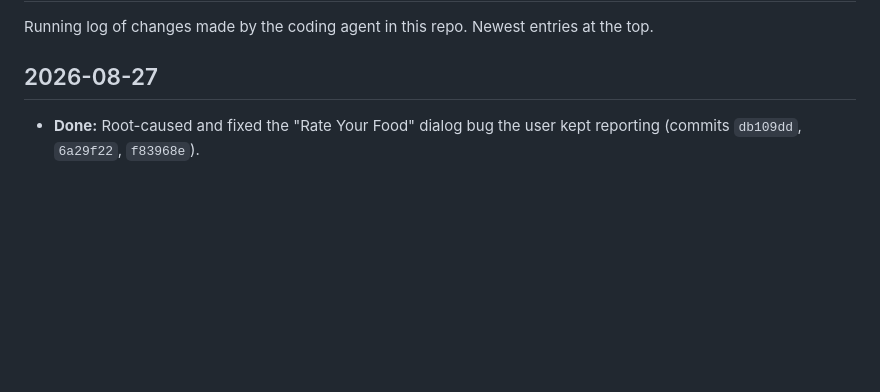
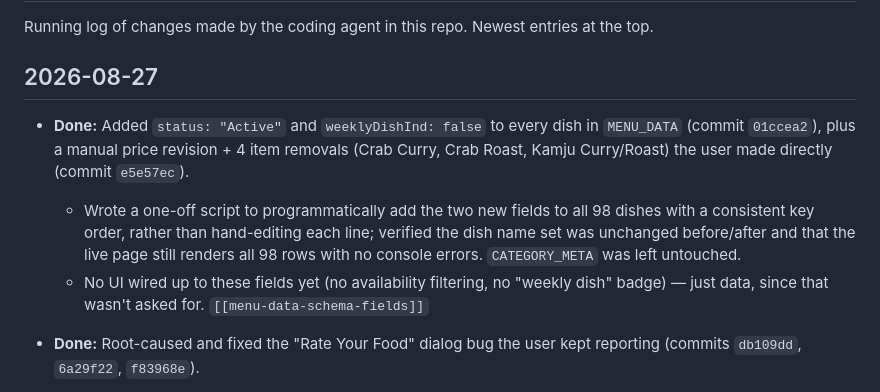
Before and after one commit to navrang786fr/Navrang, a Markdown page: agent.md, the part around the change. Drawn GitHub-style; blank space fills up the shorter version.

Commit message:
Update agent.md with status/weeklyDishInd field addition
Co-Authored-By: Claude Sonnet 5 <noreply@anthropic.com>

```diff
--- a/agent.md
+++ b/agent.md
@@ -3,6 +3,10 @@
 Running log of changes made by the coding agent in this repo. Newest entries at the top.
 
 ## 2026-08-27
+
+- **Done:** Added `status: "Active"` and `weeklyDishInd: false` to every dish in `MENU_DATA` (commit `01ccea2`), plus a manual price revision + 4 item removals (Crab Curry, Crab Roast, Kamju Curry/Roast) the user made directly (commit `e5e57ec`).
+  - Wrote a one-off script to programmatically add the two new fields to all 98 dishes with a consistent key order, rather than hand-editing each line; verified the dish name set was unchanged before/after and that the live page still renders all 98 rows with no console errors. `CATEGORY_META` was left untouched.
+  - No UI wired up to these fields yet (no availability filtering, no "weekly dish" badge) — just data, since that wasn't asked for. `[[menu-data-schema-fields]]`
 
 - **Done:** Root-caused and fixed the "Rate Your Food" dialog bug the user kept reporting (commits `db109dd`, `6a29f22`, `f83968e`).
   - Root cause: `.rate-card{overflow-y:auto}` had no matching `overflow-x`, and per the CSS Overflow spec, browsers force the unset axis to `auto` too when the other isn't `visible`. That silently clipped the close button (`.lightbox-close`, styled with `top:-14px;right:-14px` to overhang the card — fine for `.lightbox-card`, which has no overflow set) and created a 14px internal horizontal scrollbar, which is what showed up in the user's screenshots as both a "clipped/overlapping" close button and a phantom scrollbar. Confirmed via Playwright (`cardOverflowX` was computing to `"auto"`, `scrollWidth` 454 vs `clientWidth` 440) before touching any code — first two rounds of headless testing at various viewport widths had failed to reproduce it because headless Chromium doesn't render the internal scrollbar the same way a real browser with classic scrollbars does.
```
